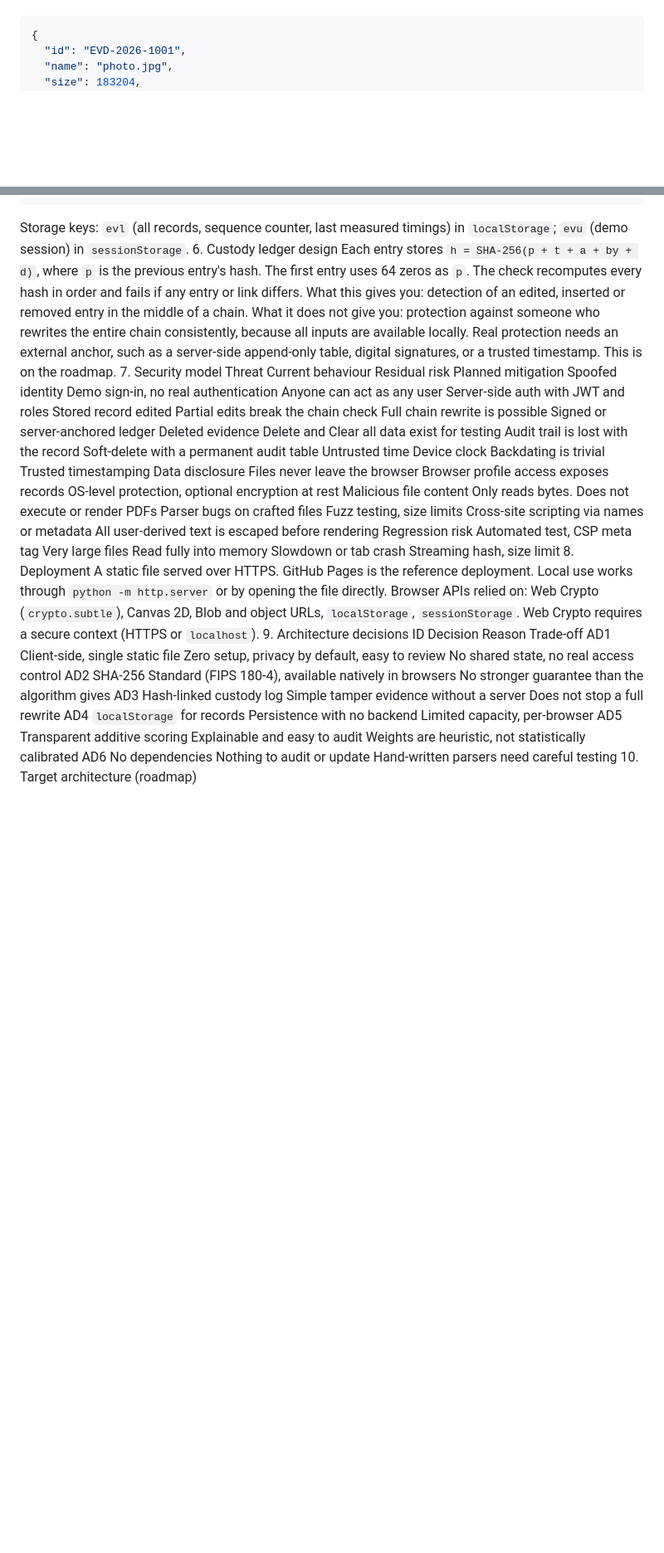
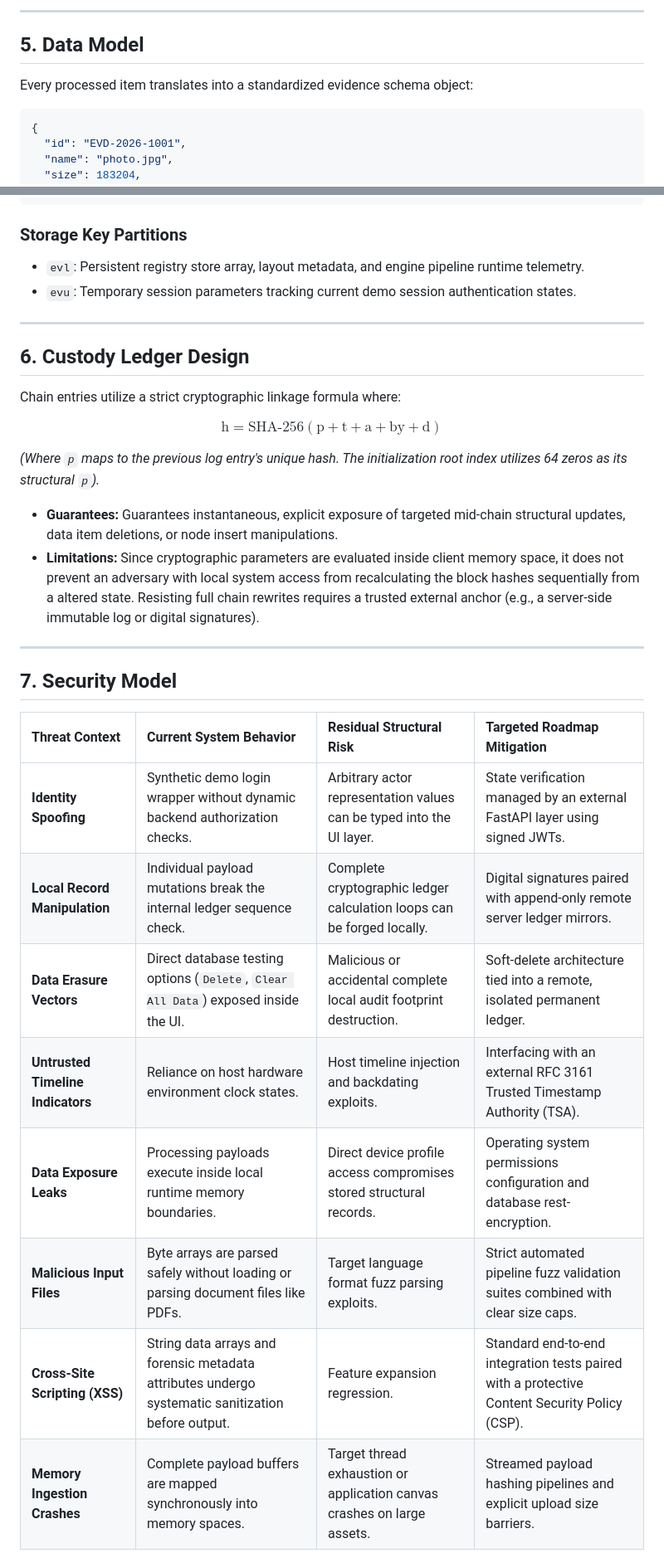
Before and after one commit to vikashkumarjha-in/EvidenceLens, a Markdown page: docs/ARCHITECTURE.md, 2 parts joined by grey strips. Shown at 83% size. Drawn GitHub-style; blank space fills up the shorter version.

````diff
--- a/docs/ARCHITECTURE.md
+++ b/docs/ARCHITECTURE.md
@@ -65,3 +96,9 @@ Each evidence record is a JSON object:
+---
+
+## 5. Data Model
+
+Every processed item translates into a standardized evidence schema object:
+
 ```json
 {
   "id": "EVD-2026-1001",
@@ -84,30 +121,36 @@ Each evidence record is a JSON object:
   ]
 }
 ```
-Storage keys: `evl` (all records, sequence counter, last measured timings) in `localStorage`; `evu` (demo session) in `sessionStorage`.
-6. Custody ledger design
-Each entry stores `h = SHA-256(p + t + a + by + d)`, where `p` is the previous entry's hash. The first entry uses 64 zeros as `p`. The check recomputes every hash in order and fails if any entry or link differs.
-What this gives you: detection of an edited, inserted or removed entry in the middle of a chain.
-What it does not give you: protection against someone who rewrites the entire chain consistently, because all inputs are available locally. Real protection needs an external anchor, such as a server-side append-only table, digital signatures, or a trusted timestamp. This is on the roadmap.
-7. Security model
-Threat	Current behaviour	Residual risk	Planned mitigation
-Spoofed identity	Demo sign-in, no real authentication	Anyone can act as any user	Server-side auth with JWT and roles
-Stored record edited	Partial edits break the chain check	Full chain rewrite is possible	Signed or server-anchored ledger
-Deleted evidence	Delete and Clear all data exist for testing	Audit trail is lost with the record	Soft-delete with a permanent audit table
-Untrusted time	Device clock	Backdating is trivial	Trusted timestamping
-Data disclosure	Files never leave the browser	Browser profile access exposes records	OS-level protection, optional encryption at rest
-Malicious file content	Only reads bytes. Does not execute or render PDFs	Parser bugs on crafted files	Fuzz testing, size limits
-Cross-site scripting via names or metadata	All user-derived text is escaped before rendering	Regression risk	Automated test, CSP meta tag
-Very large files	Read fully into memory	Slowdown or tab crash	Streaming hash, size limit
-8. Deployment
-A static file served over HTTPS. GitHub Pages is the reference deployment. Local use works through `python -m http.server` or by opening the file directly.
-Browser APIs relied on: Web Crypto (`crypto.subtle`), Canvas 2D, Blob and object URLs, `localStorage`, `sessionStorage`. Web Crypto requires a secure context (HTTPS or `localhost`).
-9. Architecture decisions
-ID	Decision	Reason	Trade-off
-AD1	Client-side, single static file	Zero setup, privacy by default, easy to review	No shared state, no real access control
-AD2	SHA-256	Standard (FIPS 180-4), available natively in browsers	No stronger guarantee than the algorithm gives
-AD3	Hash-linked custody log	Simple tamper evidence without a server	Does not stop a full rewrite
-AD4	`localStorage` for records	Persistence with no backend	Limited capacity, per-browser
-AD5	Transparent additive scoring	Explainable and easy to audit	Weights are heuristic, not statistically calibrated
-AD6	No dependencies	Nothing to audit or update	Hand-written parsers need careful testing
-10. Target architecture (roadmap)
+
+### Storage Key Partitions
+* `evl`: Persistent registry store array, layout metadata, and engine pipeline runtime telemetry.
+* `evu`: Temporary session parameters tracking current demo session authentication states.
+
+---
+
+## 6. Custody Ledger Design
+
+Chain entries utilize a strict cryptographic linkage formula where:
+
+$$\text{h} = \text{SHA-256}(\text{p} + \text{t} + \text{a} + \text{by} + \text{d})$$
+
+*(Where `p` maps to the previous log entry's unique hash. The initialization root index utilizes 64 zeros as its structural `p`).*
+
+* **Guarantees:** Guarantees instantaneous, explicit exposure of targeted mid-chain structural updates, data item deletions, or node insert manipulations.
+* **Limitations:** Since cryptographic parameters are evaluated inside client memory space, it does not prevent an adversary with local system access from recalculating the block hashes sequentially from a altered state. Resisting full chain rewrites requires a trusted external anchor (e.g., a server-side immutable log or digital signatures).
+
+---
+
+## 7. Security Model
+
+| Threat Context | Current System Behavior | Residual Structural Risk | Targeted Roadmap Mitigation |
+| :--- | :--- | :--- | :--- |
+| **Identity Spoofing** | Synthetic demo login wrapper without dynamic backend authorization checks. | Arbitrary actor representation values can be typed into the UI layer. | State verification managed by an external FastAPI layer using signed JWTs. |
+| **Local Record Manipulation** | Individual payload mutations break the internal ledger sequence check. | Complete cryptographic ledger calculation loops can be forged locally. | Digital signatures paired with append-only remote server ledger mirrors. |
+| **Data Erasure Vectors** | Direct database testing options (`Delete`, `Clear All Data`) exposed inside the UI. | Malicious or accidental complete local audit footprint destruction. | Soft-delete architecture tied into a remote, isolated permanent ledger. |
+| **Untrusted Timeline Indicators** | Reliance on host hardware environment clock states. | Host timeline injection and backdating exploits. | Interfacing with an external RFC 3161 Trusted Timestamp Authority (TSA). |
+| **Data Exposure Leaks** | Processing payloads execute inside local runtime memory boundaries. | Direct device profile access compromises stored structural records. | Operating system permissions configuration and database rest-encryption. |
+| **Malicious Input Files** | Byte arrays are parsed safely without loading or parsing document files like PDFs. | Target language format fuzz parsing exploits. | Strict automated pipeline fuzz validation suites combined with clear size caps. |
+| **Cross-Site Scripting (XSS)** | String data arrays and forensic metadata attributes undergo systematic sanitization before output. | Feature expansion regression. | Standard end-to-end integration tests paired with a protective Content Security Policy (CSP). |
+| **Memory Ingestion Crashes** | Complete payload buffers are mapped synchronously into memory spaces. | Target thread exhaustion or application canvas crashes on large assets. | Streamed payload hashing pipelines and explicit upload size barriers. |
+
````
Also changed, not shown: other parts of docs/ARCHITECTURE.md (+107 -22 lines).
